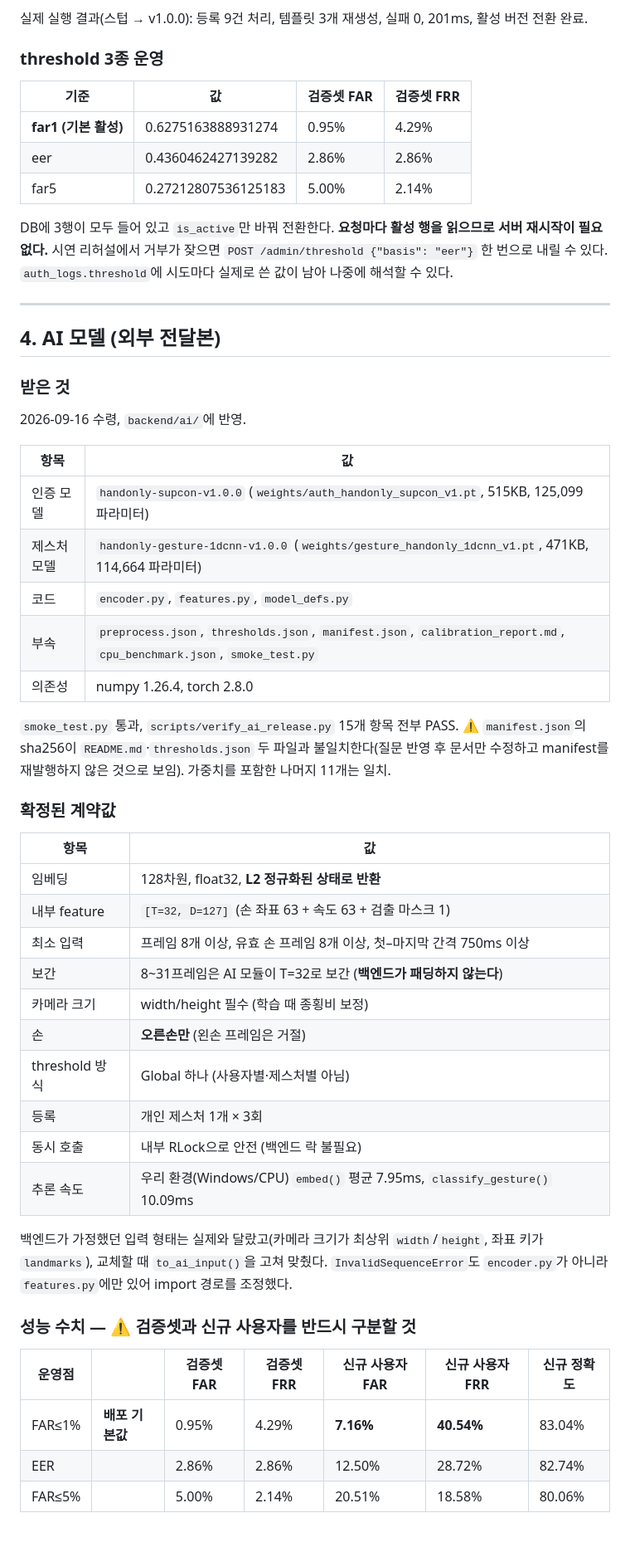
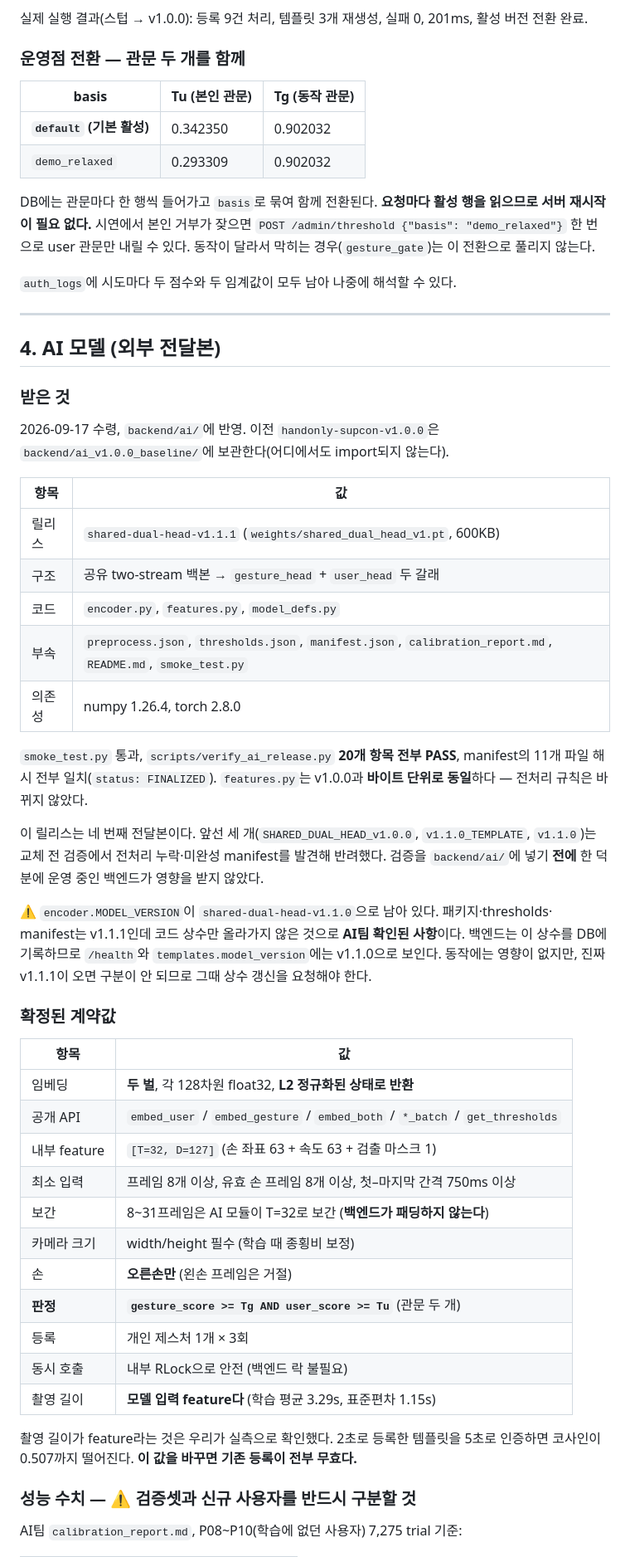
Before and after one commit to HaimLee-4869/WITECH-APP, a Markdown page: PROGRESS.md, the part around one of its changes. Shown at 83% size. Drawn GitHub-style; blank space fills up the shorter version.

```diff
--- a/PROGRESS.md
+++ b/PROGRESS.md
@@ -263,17 +265,19 @@ threshold 비교는 백엔드 책임이다.
 
 실제 실행 결과(스텁 → v1.0.0): 등록 9건 처리, 템플릿 3개 재생성, 실패 0, 201ms, 활성 버전 전환 완료.
 
-### threshold 3종 운영
+### 운영점 전환 — 관문 두 개를 함께
 
-| 기준 | 값 | 검증셋 FAR | 검증셋 FRR |
-|---|---|---|---|
-| **far1 (기본 활성)** | 0.6275163888931274 | 0.95% | 4.29% |
-| eer | 0.4360462427139282 | 2.86% | 2.86% |
-| far5 | 0.27212807536125183 | 5.00% | 2.14% |
+| basis | Tu (본인 관문) | Tg (동작 관문) |
+|---|---|---|
+| **`default` (기본 활성)** | 0.342350 | 0.902032 |
+| `demo_relaxed` | 0.293309 | 0.902032 |
 
-DB에 3행이 모두 들어 있고 `is_active`만 바꿔 전환한다. **요청마다 활성 행을 읽으므로 서버 재시작이
-필요 없다.** 시연 리허설에서 거부가 잦으면 `POST /admin/threshold {"basis": "eer"}` 한 번으로 내릴 수 있다.
-`auth_logs.threshold`에 시도마다 실제로 쓴 값이 남아 나중에 해석할 수 있다.
+DB에는 관문마다 한 행씩 들어가고 `basis`로 묶여 함께 전환된다. **요청마다 활성 행을 읽으므로
+서버 재시작이 필요 없다.** 시연에서 본인 거부가 잦으면
+`POST /admin/threshold {"basis": "demo_relaxed"}` 한 번으로 user 관문만 내릴 수 있다.
+동작이 달라서 막히는 경우(`gesture_gate`)는 이 전환으로 풀리지 않는다.
+
+`auth_logs`에 시도마다 두 점수와 두 임계값이 모두 남아 나중에 해석할 수 있다.
 
 ---
 
@@ -281,44 +285,50 @@ DB에 3행이 모두 들어 있고 `is_active`만 바꿔 전환한다. **요청
 
 ### 받은 것
 
-2026-09-16 수령, `backend/ai/`에 반영.
+2026-09-17 수령, `backend/ai/`에 반영. 이전 `handonly-supcon-v1.0.0`은
+`backend/ai_v1.0.0_baseline/`에 보관한다(어디에서도 import되지 않는다).
 
 | 항목 | 값 |
 |---|---|
-| 인증 모델 | `handonly-supcon-v1.0.0` (`weights/auth_handonly_supcon_v1.pt`, 515KB, 125,099 파라미터) |
-| 제스처 모델 | `handonly-gesture-1dcnn-v1.0.0` (`weights/gesture_handonly_1dcnn_v1.pt`, 471KB, 114,664 파라미터) |
+| 릴리스 | `shared-dual-head-v1.1.1` (`weights/shared_dual_head_v1.pt`, 600KB) |
+| 구조 | 공유 two-stream 백본 → `gesture_head` + `user_head` 두 갈래 |
 | 코드 | `encoder.py`, `features.py`, `model_defs.py` |
-| 부속 | `preprocess.json`, `thresholds.json`, `manifest.json`, `calibration_report.md`, `cpu_benchmark.json`, `smoke_test.py` |
+| 부속 | `preprocess.json`, `thresholds.json`, `manifest.json`, `calibration_report.md`, `README.md`, `smoke_test.py` |
 | 의존성 | numpy 1.26.4, torch 2.8.0 |
 
-`smoke_test.py` 통과, `scripts/verify_ai_release.py` 15개 항목 전부 PASS.
-⚠️ `manifest.json`의 sha256이 `README.md`·`thresholds.json` 두 파일과 불일치한다(질문 반영 후
-문서만 수정하고 manifest를 재발행하지 않은 것으로 보임). 가중치를 포함한 나머지 11개는 일치.
+`smoke_test.py` 통과, `scripts/verify_ai_release.py` **20개 항목 전부 PASS**,
+manifest의 11개 파일 해시 전부 일치(`status: FINALIZED`).
+`features.py`는 v1.0.0과 **바이트 단위로 동일**하다 — 전처리 규칙은 바뀌지 않았다.
+
+이 릴리스는 네 번째 전달본이다. 앞선 세 개(`SHARED_DUAL_HEAD_v1.0.0`, `v1.1.0_TEMPLATE`,
+`v1.1.0`)는 교체 전 검증에서 전처리 누락·미완성 manifest를 발견해 반려했다. 검증을
+`backend/ai/`에 넣기 **전에** 한 덕분에 운영 중인 백엔드가 영향을 받지 않았다.
+
+⚠️ `encoder.MODEL_VERSION`이 `shared-dual-head-v1.1.0`으로 남아 있다. 패키지·thresholds·
+manifest는 v1.1.1인데 코드 상수만 올라가지 않은 것으로 **AI팀 확인된 사항**이다. 백엔드는 이
+상수를 DB에 기록하므로 `/health`와 `templates.model_version`에는 v1.1.0으로 보인다. 동작에는
+영향이 없지만, 진짜 v1.1.1이 오면 구분이 안 되므로 그때 상수 갱신을 요청해야 한다.
 
 ### 확정된 계약값
 
 | 항목 | 값 |
 |---|---|
-| 임베딩 | 128차원, float32, **L2 정규화된 상태로 반환** |
+| 임베딩 | **두 벌**, 각 128차원 float32, **L2 정규화된 상태로 반환** |
+| 공개 API | `embed_user` / `embed_gesture` / `embed_both` / `*_batch` / `get_thresholds` |
 | 내부 feature | `[T=32, D=127]` (손 좌표 63 + 속도 63 + 검출 마스크 1) |
 | 최소 입력 | 프레임 8개 이상, 유효 손 프레임 8개 이상, 첫–마지막 간격 750ms 이상 |
 | 보간 | 8~31프레임은 AI 모듈이 T=32로 보간 (**백엔드가 패딩하지 않는다**) |
 | 카메라 크기 | width/height 필수 (학습 때 종횡비 보정) |
 | 손 | **오른손만** (왼손 프레임은 거절) |
-| threshold 방식 | Global 하나 (사용자별·제스처별 아님) |
+| **판정** | **`gesture_score >= Tg AND user_score >= Tu`** (관문 두 개) |
 | 등록 | 개인 제스처 1개 × 3회 |
 | 동시 호출 | 내부 RLock으로 안전 (백엔드 락 불필요) |
-| 추론 속도 | 우리 환경(Windows/CPU) `embed()` 평균 7.95ms, `classify_gesture()` 10.09ms |
+| 촬영 길이 | **모델 입력 feature다** (학습 평균 3.29s, 표준편차 1.15s) |
 
-백엔드가 가정했던 입력 형태는 실제와 달랐고(카메라 크기가 최상위 `width`/`height`, 좌표 키가
-`landmarks`), 교체할 때 `to_ai_input()`을 고쳐 맞췄다. `InvalidSequenceError`도 `encoder.py`가
-아니라 `features.py`에만 있어 import 경로를 조정했다.
+촬영 길이가 feature라는 것은 우리가 실측으로 확인했다. 2초로 등록한 템플릿을 5초로 인증하면
+코사인이 0.507까지 떨어진다. **이 값을 바꾸면 기존 등록이 전부 무효다.**
 
 ### 성능 수치 — ⚠️ 검증셋과 신규 사용자를 반드시 구분할 것
 
-| 운영점 | | 검증셋 FAR | 검증셋 FRR | **신규 사용자 FAR** | **신규 사용자 FRR** | 신규 정확도 |
-|---|---|---|---|---|---|---|
-| FAR≤1% | **배포 기본값** | 0.95% | 4.29% | **7.16%** | **40.54%** | 83.04% |
-| EER | | 2.86% | 2.86% | 12.50% | 28.72% | 82.74% |
-| FAR≤5% | | 5.00% | 2.14% | 20.51% | 18.58% | 80.06% |
+AI팀 `calibration_report.md`, P08~P10(학습에 없던 사용자) 7,275 trial 기준:
 
```
Also changed, not shown: other parts of PROGRESS.md (+123 -82 lines).
